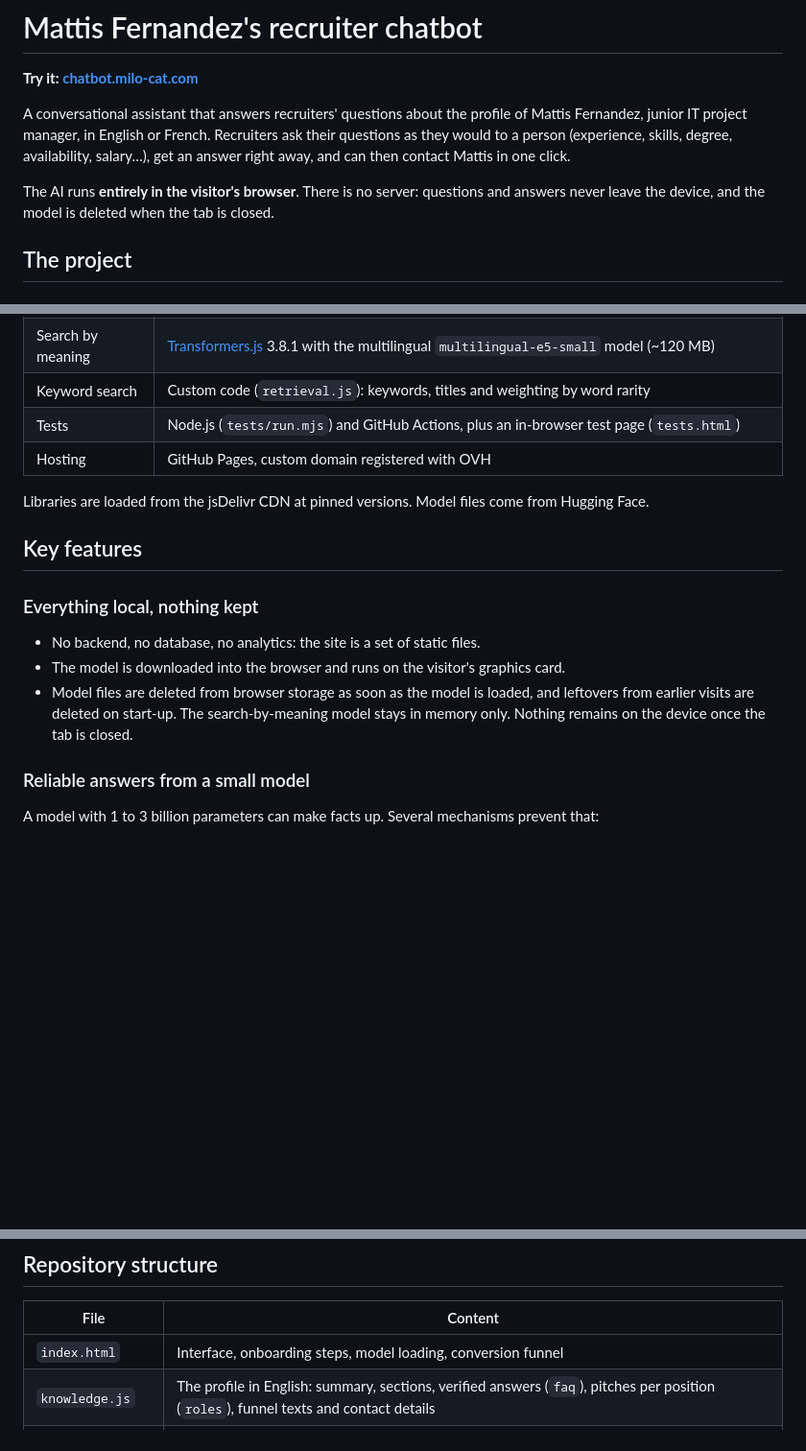
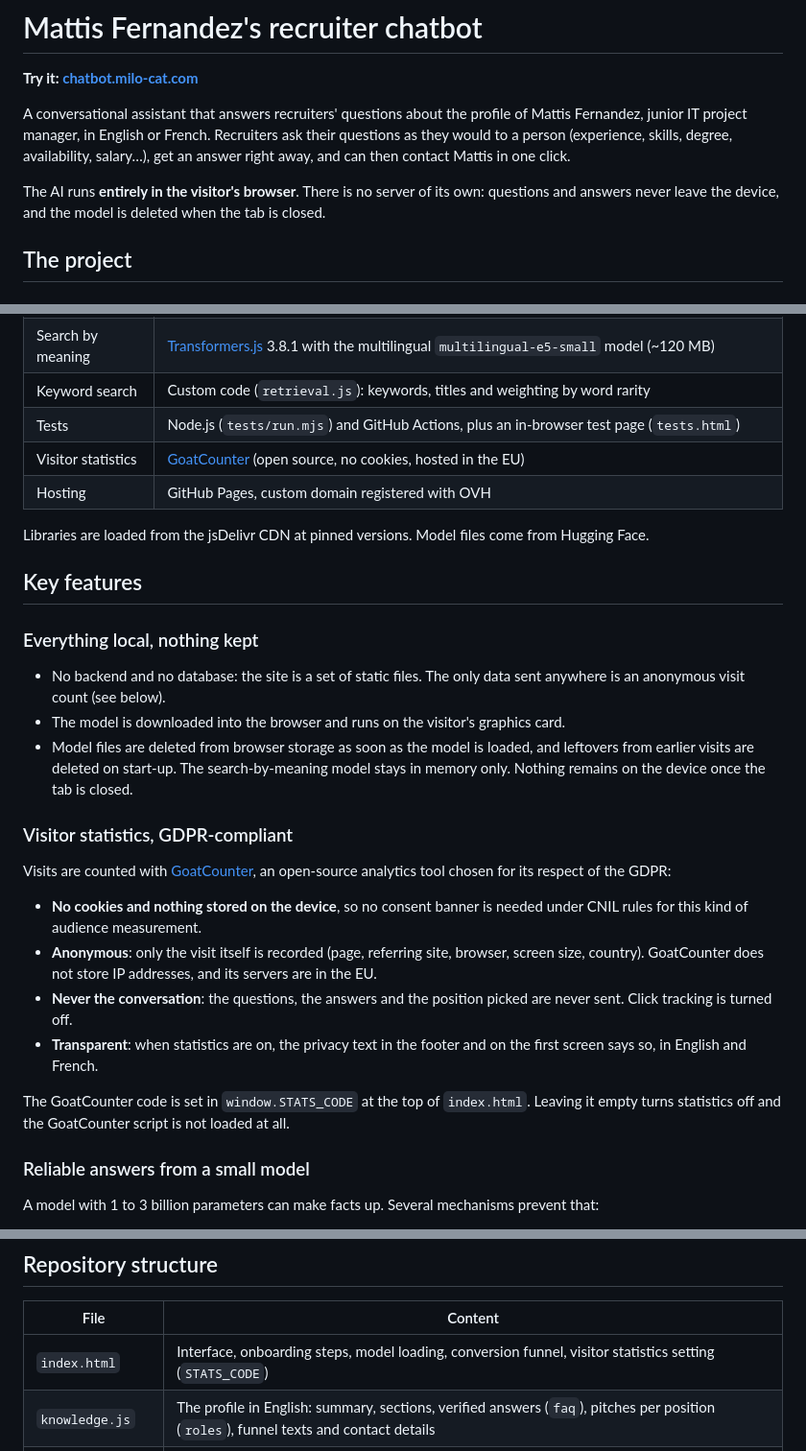
Before and after one commit to mallus01/chatbot, a Markdown page: README.md, 3 parts joined by grey strips. Shown at 96% size. GitHub-like rendering; blank space fills up the shorter version.

Commit message:
README : section sur les statistiques de visite (GoatCounter)
Co-Authored-By: Claude Opus 5.5 (1M context) <noreply@anthropic.com>
Claude-Session: https://claude.ai/code/session_01AghwVZqSf4TTsneF3JptXz

```diff
--- a/README.md
+++ b/README.md
@@ -4,7 +4,7 @@
 
 A conversational assistant that answers recruiters' questions about the profile of Mattis Fernandez, junior IT project manager, in English or French. Recruiters ask their questions as they would to a person (experience, skills, degree, availability, salary…), get an answer right away, and can then contact Mattis in one click.
 
-The AI runs **entirely in the visitor's browser**. There is no server: questions and answers never leave the device, and the model is deleted when the tab is closed.
+The AI runs **entirely in the visitor's browser**. There is no server of its own: questions and answers never leave the device, and the model is deleted when the tab is closed.
 
 ## The project
 
@@ -31,6 +31,7 @@ On later visits, only the position step is shown. The "Model & language" button
 | Search by meaning | [Transformers.js](https://github.com/huggingface/transformers.js) 3.8.1 with the multilingual `multilingual-e5-small` model (~120 MB) |
 | Keyword search | Custom code (`retrieval.js`): keywords, titles and weighting by word rarity |
 | Tests | Node.js (`tests/run.mjs`) and GitHub Actions, plus an in-browser test page (`tests.html`) |
+| Visitor statistics | [GoatCounter](https://www.goatcounter.com) (open source, no cookies, hosted in the EU) |
 | Hosting | GitHub Pages, custom domain registered with OVH |
 
 Libraries are loaded from the jsDelivr CDN at pinned versions. Model files come from Hugging Face.
@@ -38,9 +39,18 @@ Libraries are loaded from the jsDelivr CDN at pinned versions. Model files come
 ## Key features
 
 ### Everything local, nothing kept
-- No backend, no database, no analytics: the site is a set of static files.
+- No backend and no database: the site is a set of static files. The only data sent anywhere is an anonymous visit count (see below).
 - The model is downloaded into the browser and runs on the visitor's graphics card.
 - Model files are deleted from browser storage as soon as the model is loaded, and leftovers from earlier visits are deleted on start-up. The search-by-meaning model stays in memory only. Nothing remains on the device once the tab is closed.
+
+### Visitor statistics, GDPR-compliant
+Visits are counted with [GoatCounter](https://www.goatcounter.com), an open-source analytics tool chosen for its respect of the GDPR:
+- **No cookies and nothing stored on the device**, so no consent banner is needed under CNIL rules for this kind of audience measurement.
+- **Anonymous**: only the visit itself is recorded (page, referring site, browser, screen size, country). GoatCounter does not store IP addresses, and its servers are in the EU.
+- **Never the conversation**: the questions, the answers and the position picked are never sent. Click tracking is turned off.
+- **Transparent**: when statistics are on, the privacy text in the footer and on the first screen says so, in English and French.
+
+The GoatCounter code is set in `window.STATS_CODE` at the top of `index.html`. Leaving it empty turns statistics off and the GoatCounter script is not loaded at all.
 
 ### Reliable answers from a small model
 A model with 1 to 3 billion parameters can make facts up. Several mechanisms prevent that:
@@ -66,7 +76,7 @@ The chatbot is designed to lead to contact: a pitch tailored to the position, su
 
 | File | Content |
 |---|---|
-| `index.html` | Interface, onboarding steps, model loading, conversion funnel |
+| `index.html` | Interface, onboarding steps, model loading, conversion funnel, visitor statistics setting (`STATS_CODE`) |
 | `knowledge.js` | The profile in English: summary, sections, verified answers (`faq`), pitches per position (`roles`), funnel texts and contact details |
 | `knowledge-fr.js` | The same in French, with the same `id`s |
 | `retrieval.js` | Keyword and meaning search, verified answers, guard |
```
